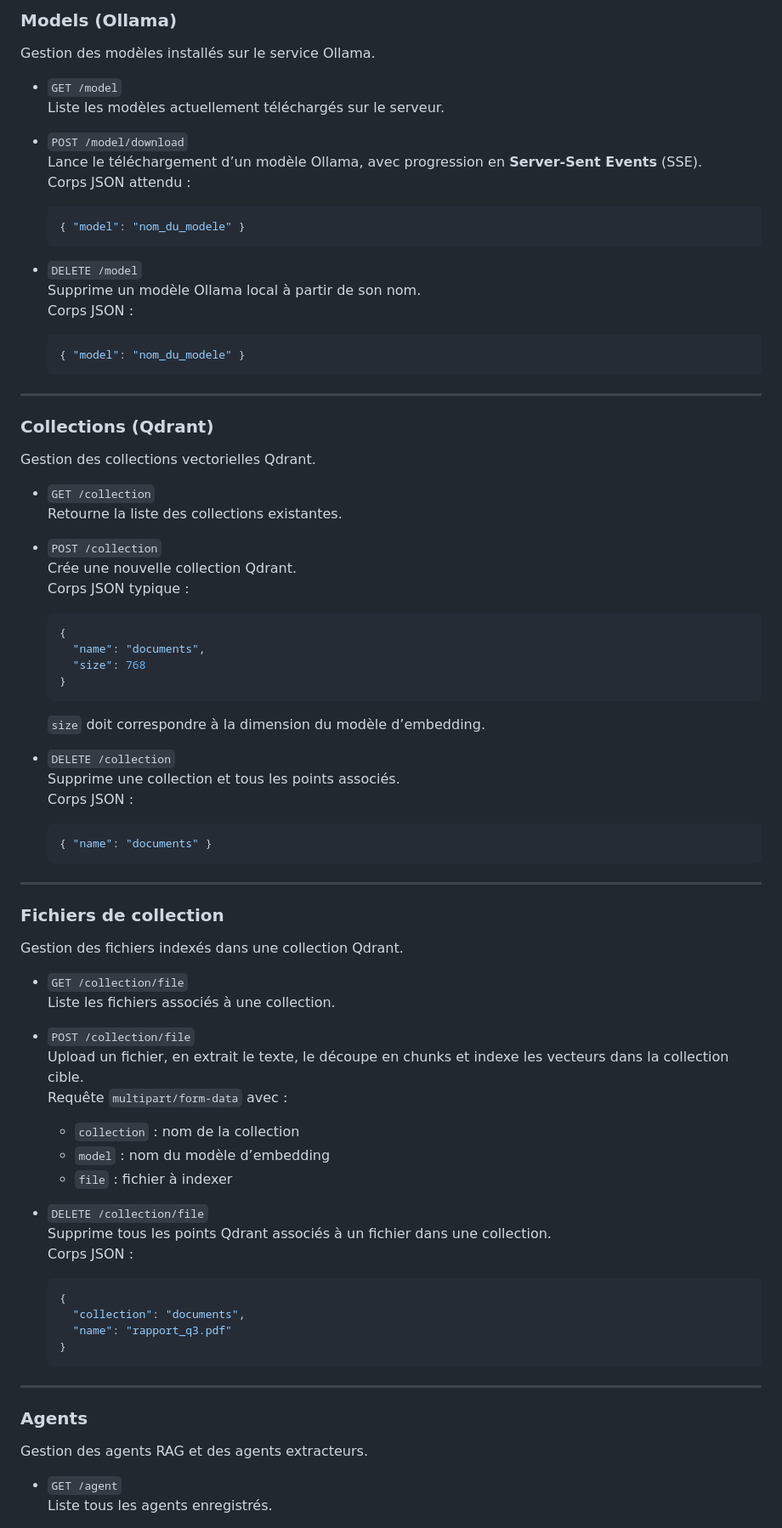
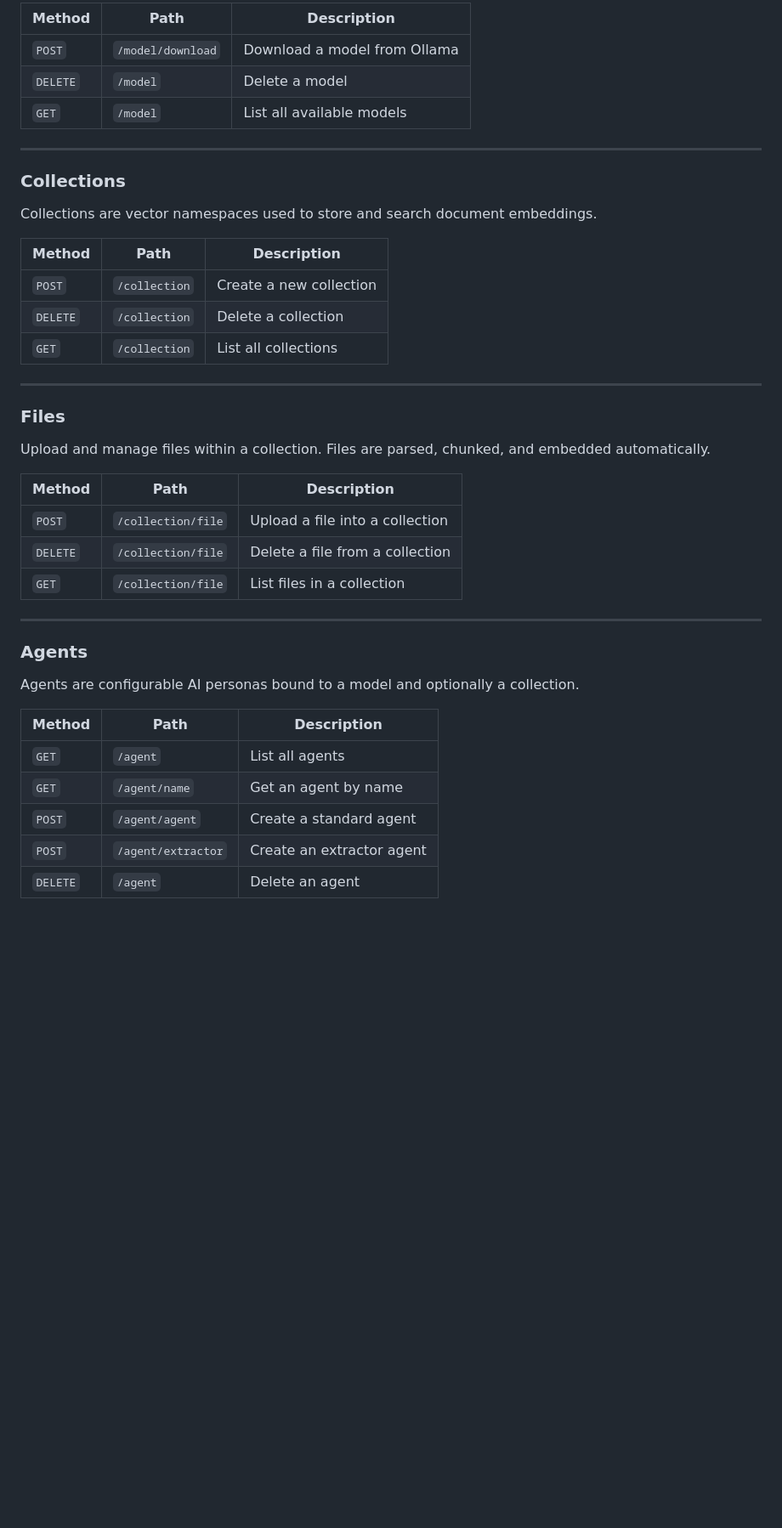
Before and after one commit to cadence-ai/tracy-server-release, a Markdown page: readme.md, the part around one of its changes. Shown at 85% size. GitHub-like rendering; blank space fills up the shorter version.

````diff
--- a/readme.md
+++ b/readme.md
@@ -164,84 +128,45 @@ Ci‑dessous la liste des routes exposées par `Setup`.
 
-### Models (Ollama)
+| Method | Path | Description |
+|---|---|---|
+| `POST` | `/model/download` | Download a model from Ollama |
+| `DELETE` | `/model` | Delete a model |
+| `GET` | `/model` | List all available models |
 
-Gestion des modèles installés sur le service Ollama.
+---
 
-- `GET /model`
-  Liste les modèles actuellement téléchargés sur le serveur.
+### Collections
 
-- `POST /model/download`
-  Lance le téléchargement d’un modèle Ollama, avec progression en **Server‑Sent Events** (SSE).
-  Corps JSON attendu :
-  ```json
-  { "model": "nom_du_modele" }
-  ```
+Collections are vector namespaces used to store and search document embeddings.
 
-- `DELETE /model`
-  Supprime un modèle Ollama local à partir de son nom.
-  Corps JSON :
-  ```json
-  { "model": "nom_du_modele" }
-  ```
+| Method | Path | Description |
+|---|---|---|
+| `POST` | `/collection` | Create a new collection |
+| `DELETE` | `/collection` | Delete a collection |
+| `GET` | `/collection` | List all collections |
 
-***
+---
 
-### Collections (Qdrant)
+### Files
 
-Gestion des collections vectorielles Qdrant.
+Upload and manage files within a collection. Files are parsed, chunked, and embedded automatically.
 
-- `GET /collection`
-  Retourne la liste des collections existantes.
+| Method | Path | Description |
+|---|---|---|
+| `POST` | `/collection/file` | Upload a file into a collection |
+| `DELETE` | `/collection/file` | Delete a file from a collection |
+| `GET` | `/collection/file` | List files in a collection |
 
-- `POST /collection`
-  Crée une nouvelle collection Qdrant.
-  Corps JSON typique :
-  ```json
-  {
-    "name": "documents",
-    "size": 768
-  }
-  ```
-  `size` doit correspondre à la dimension du modèle d’embedding.
-
-- `DELETE /collection`
-  Supprime une collection et tous les points associés.
-  Corps JSON :
-  ```json
-  { "name": "documents" }
-  ```
-
-***
-
-### Fichiers de collection
-
-Gestion des fichiers indexés dans une collection Qdrant.
-
-- `GET /collection/file`
-  Liste les fichiers associés à une collection.
-
-- `POST /collection/file`
-  Upload un fichier, en extrait le texte, le découpe en chunks et indexe les vecteurs dans la collection cible.
-  Requête `multipart/form-data` avec :
-  - `collection` : nom de la collection
-  - `model` : nom du modèle d’embedding
-  - `file` : fichier à indexer
-
-- `DELETE /collection/file`
-  Supprime tous les points Qdrant associés à un fichier dans une collection.
-  Corps JSON :
-  ```json
-  {
-    "collection": "documents",
-    "name": "rapport_q3.pdf"
-  }
-  ```
-
-***
+---
 
 ### Agents
 
-Gestion des agents RAG et des agents extracteurs.
+Agents are configurable AI personas bound to a model and optionally a collection.
 
-- `GET /agent`
-  Liste tous les agents enregistrés.
+| Method | Path | Description |
+|---|---|---|
+| `GET` | `/agent` | List all agents |
+| `GET` | `/agent/name` | Get an agent by name |
+| `POST` | `/agent/agent` | Create a standard agent |
+| `POST` | `/agent/extractor` | Create an extractor agent |
+| `DELETE` | `/agent` | Delete an agent |
 
````
Also changed, not shown: other parts of readme.md (+127 -278 lines).
